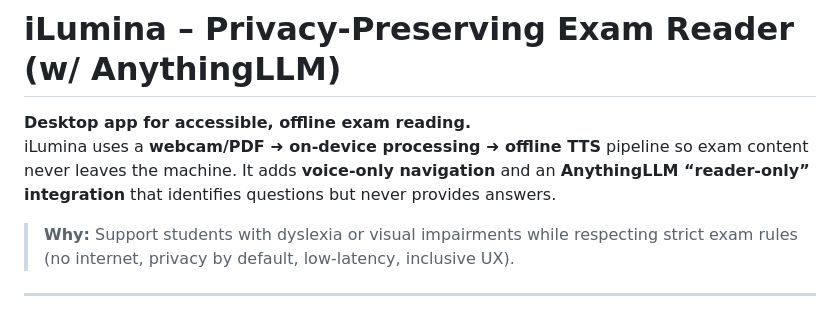
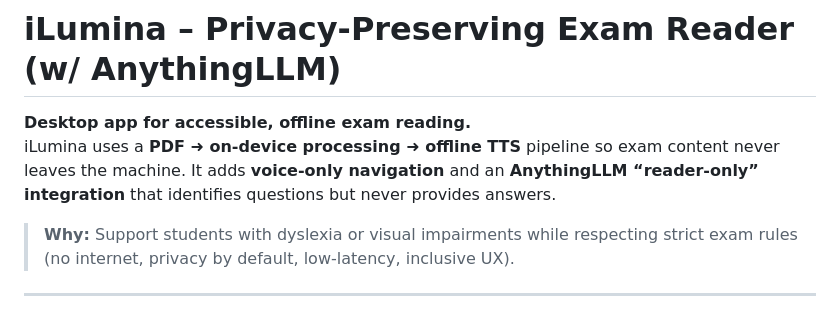
Before and after one commit to BitLords-V1/iLumina-Exam_Assistant, a Markdown page: README.md, the part around the change. GitHub-like rendering.

```diff
--- a/README.md
+++ b/README.md
@@ -1,7 +1,7 @@
 # iLumina – Privacy‑Preserving Exam Reader (w/ AnythingLLM)
 
 **Desktop app for accessible, offline exam reading.**
-iLumina uses a **webcam/PDF ➜ on‑device processing ➜ offline TTS** pipeline so exam content never leaves the machine. It adds **voice‑only navigation** and an **AnythingLLM “reader‑only” integration** that identifies questions but never provides answers.
+iLumina uses a **PDF ➜ on‑device processing ➜ offline TTS** pipeline so exam content never leaves the machine. It adds **voice‑only navigation** and an **AnythingLLM “reader‑only” integration** that identifies questions but never provides answers.
 
 > **Why:** Support students with dyslexia or visual impairments while respecting strict exam rules (no internet, privacy by default, low‑latency, inclusive UX).
 
```
